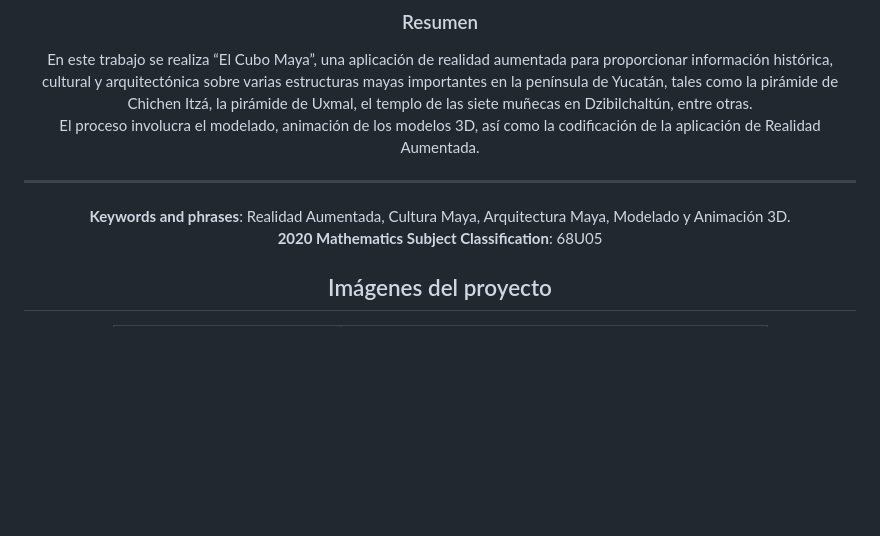
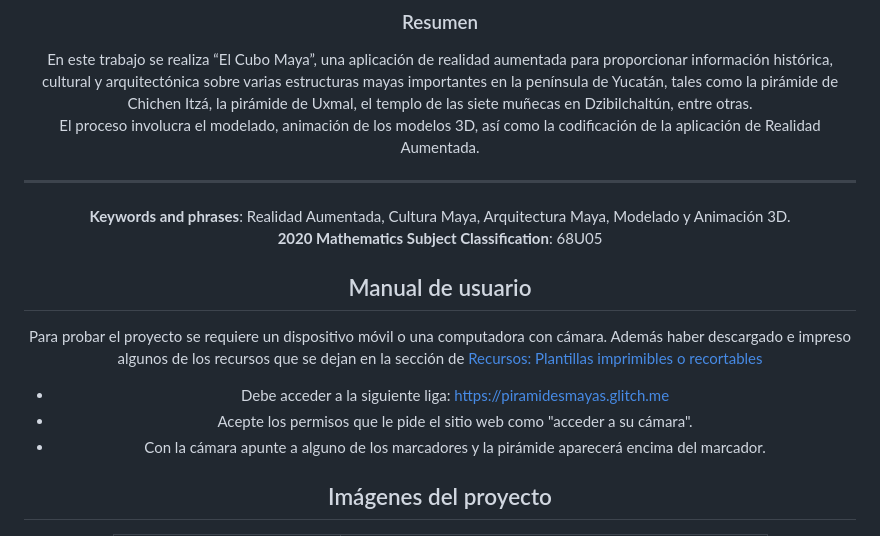
Before and after one commit to DanyBoy910/El-Cubo-Maya-templos-Mayas-con-Realidad-Aumentada, a Markdown page: README.md, the part around the change printed below. GitHub-like rendering; blank space fills up the shorter version.

```diff
--- a/README.md
+++ b/README.md
@@ -24,6 +24,12 @@ El proceso involucra el modelado, animación de los modelos 3D, así como la cod
 **Keywords and phrases**: Realidad Aumentada, Cultura Maya, Arquitectura Maya, Modelado y Animación 3D.
 **2020 Mathematics Subject Classification**: 68U05
 
+## Manual de usuario
+Para probar el proyecto se requiere un dispositivo móvil o una computadora con cámara. Además haber descargado e impreso algunos de los recursos que se dejan en la sección de [Recursos: Plantillas imprimibles o recortables](#markdown-seccion)
+* Debe acceder a la siguiente liga: https://piramidesmayas.glitch.me
+* Acepte los permisos que le pide el sitio web como "acceder a su cámara".
+* Con la cámara apunte a alguno de los marcadores y la pirámide aparecerá encima del marcador.
+
 <div align="center">
 
 <h2>Imágenes del proyecto</h2>
```
Also changed, not shown: other parts of README.md (+1 -1 lines).
